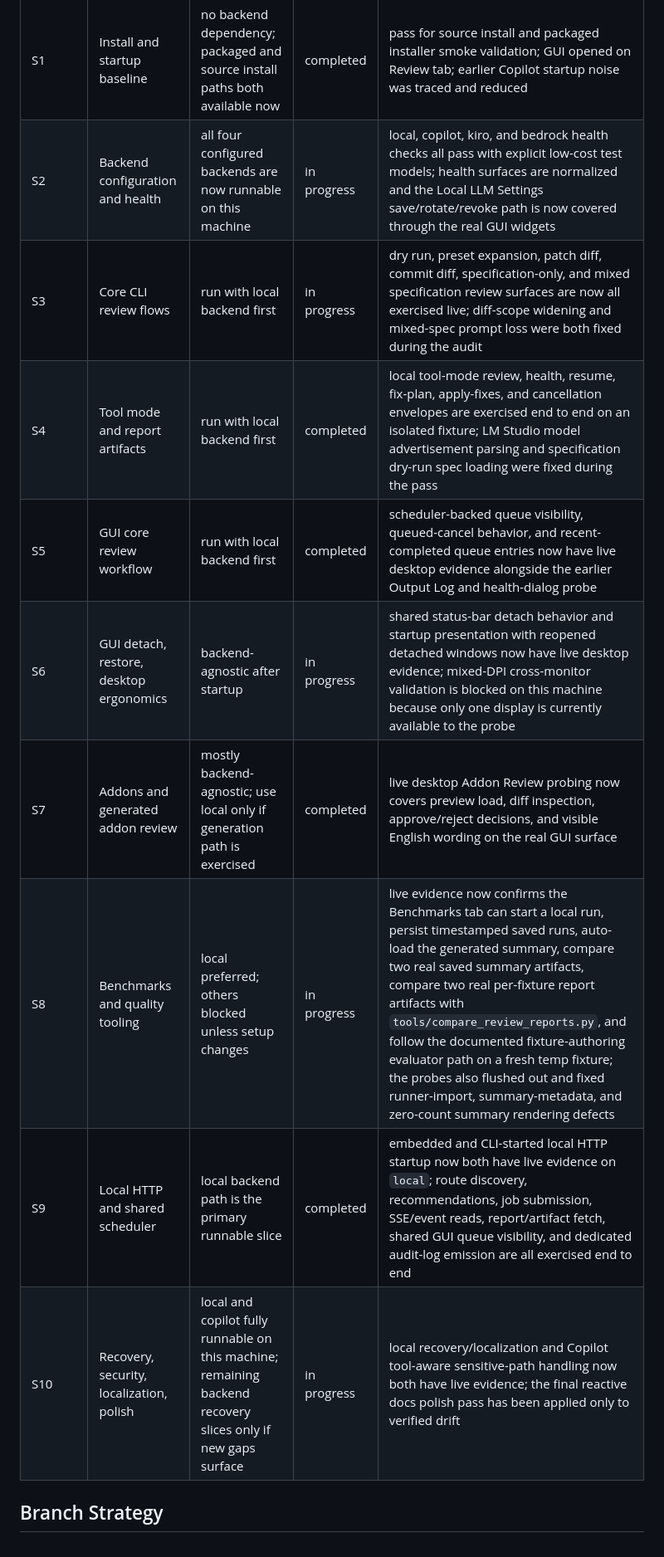
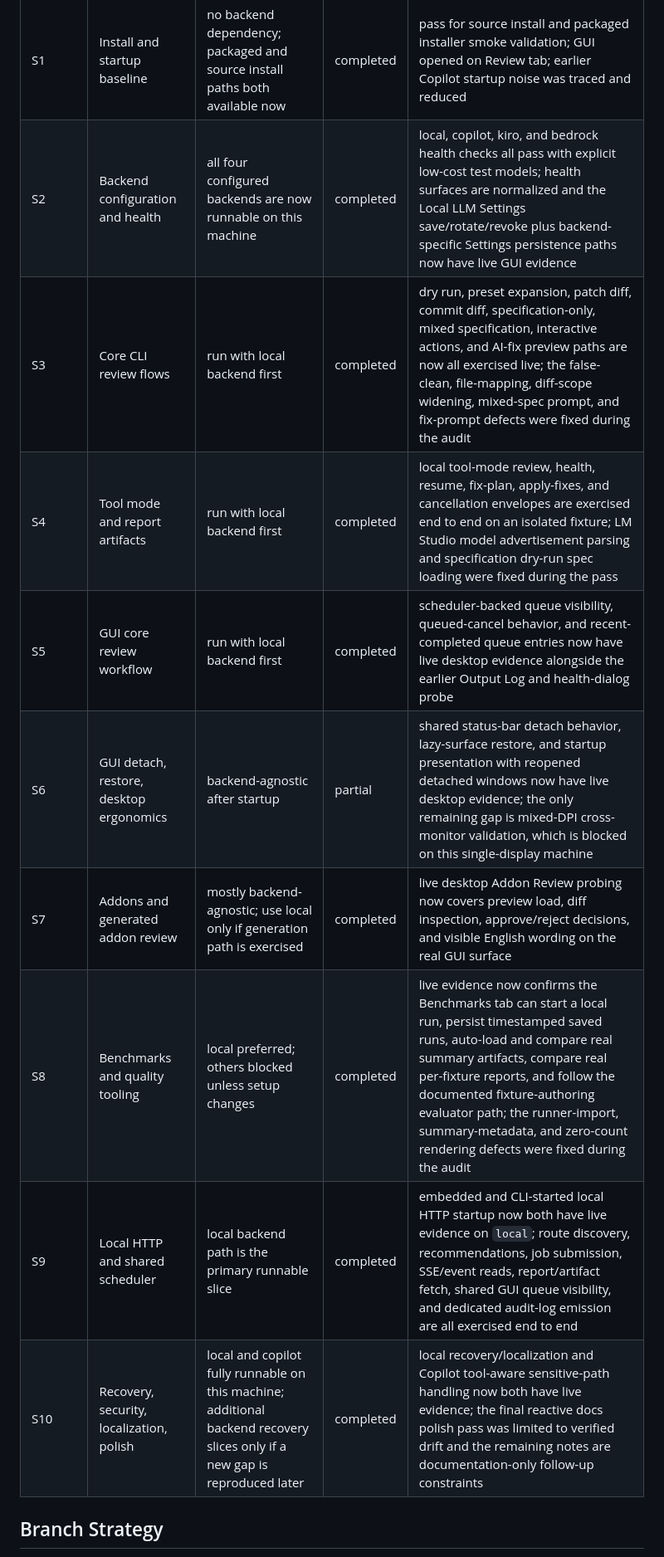
Before and after one commit to gallaway-jp/AICodeReviewer, a Markdown page: docs/handoffs/milestone-18-manual-feature-audit-plan-2026-05-03.md, the part around one of its changes. Shown at 83% size. GitHub-like rendering.

Commit message:
Align manual audit tracker status

```diff
--- a/docs/handoffs/milestone-18-manual-feature-audit-plan-2026-05-03.md
+++ b/docs/handoffs/milestone-18-manual-feature-audit-plan-2026-05-03.md
@@ -38,15 +38,15 @@ Backend-specific execution rule for this milestone:
 | Session | Focus | Backend scope on this machine | Status | Latest result |
 |---|---|---|---|---|
 | S1 | Install and startup baseline | no backend dependency; packaged and source install paths both available now | completed | pass for source install and packaged installer smoke validation; GUI opened on Review tab; earlier Copilot startup noise was traced and reduced |
-| S2 | Backend configuration and health | all four configured backends are now runnable on this machine | in progress | local, copilot, kiro, and bedrock health checks all pass with explicit low-cost test models; health surfaces are normalized and the Local LLM Settings save/rotate/revoke path is now covered through the real GUI widgets |
-| S3 | Core CLI review flows | run with local backend first | in progress | dry run, preset expansion, patch diff, commit diff, specification-only, and mixed specification review surfaces are now all exercised live; diff-scope widening and mixed-spec prompt loss were both fixed during the audit |
+| S2 | Backend configuration and health | all four configured backends are now runnable on this machine | completed | local, copilot, kiro, and bedrock health checks all pass with explicit low-cost test models; health surfaces are normalized and the Local LLM Settings save/rotate/revoke plus backend-specific Settings persistence paths now have live GUI evidence |
+| S3 | Core CLI review flows | run with local backend first | completed | dry run, preset expansion, patch diff, commit diff, specification-only, mixed specification, interactive actions, and AI-fix preview paths are now all exercised live; the false-clean, file-mapping, diff-scope widening, mixed-spec prompt, and fix-prompt defects were fixed during the audit |
 | S4 | Tool mode and report artifacts | run with local backend first | completed | local tool-mode review, health, resume, fix-plan, apply-fixes, and cancellation envelopes are exercised end to end on an isolated fixture; LM Studio model advertisement parsing and specification dry-run spec loading were fixed during the pass |
 | S5 | GUI core review workflow | run with local backend first | completed | scheduler-backed queue visibility, queued-cancel behavior, and recent-completed queue entries now have live desktop evidence alongside the earlier Output Log and health-dialog probe |
-| S6 | GUI detach, restore, desktop ergonomics | backend-agnostic after startup | in progress | shared status-bar detach behavior and startup presentation with reopened detached windows now have live desktop evidence; mixed-DPI cross-monitor validation is blocked on this machine because only one display is currently available to the probe |
+| S6 | GUI detach, restore, desktop ergonomics | backend-agnostic after startup | partial | shared status-bar detach behavior, lazy-surface restore, and startup presentation with reopened detached windows now have live desktop evidence; the only remaining gap is mixed-DPI cross-monitor validation, which is blocked on this single-display machine |
 | S7 | Addons and generated addon review | mostly backend-agnostic; use local only if generation path is exercised | completed | live desktop Addon Review probing now covers preview load, diff inspection, approve/reject decisions, and visible English wording on the real GUI surface |
-| S8 | Benchmarks and quality tooling | local preferred; others blocked unless setup changes | in progress | live evidence now confirms the Benchmarks tab can start a local run, persist timestamped saved runs, auto-load the generated summary, compare two real saved summary artifacts, compare two real per-fixture report artifacts with `tools/compare_review_reports.py`, and follow the documented fixture-authoring evaluator path on a fresh temp fixture; the probes also flushed out and fixed runner-import, summary-metadata, and zero-count summary rendering defects |
+| S8 | Benchmarks and quality tooling | local preferred; others blocked unless setup changes | completed | live evidence now confirms the Benchmarks tab can start a local run, persist timestamped saved runs, auto-load and compare real summary artifacts, compare real per-fixture reports, and follow the documented fixture-authoring evaluator path; the runner-import, summary-metadata, and zero-count rendering defects were fixed during the audit |
 | S9 | Local HTTP and shared scheduler | local backend path is the primary runnable slice | completed | embedded and CLI-started local HTTP startup now both have live evidence on `local`; route discovery, recommendations, job submission, SSE/event reads, report/artifact fetch, shared GUI queue visibility, and dedicated audit-log emission are all exercised end to end |
-| S10 | Recovery, security, localization, polish | local and copilot fully runnable on this machine; remaining backend recovery slices only if new gaps surface | in progress | local recovery/localization and Copilot tool-aware sensitive-path handling now both have live evidence; the final reactive docs polish pass has been applied only to verified drift |
+| S10 | Recovery, security, localization, polish | local and copilot fully runnable on this machine; additional backend recovery slices only if a new gap is reproduced later | completed | local recovery/localization and Copilot tool-aware sensitive-path handling now both have live evidence; the final reactive docs polish pass was limited to verified drift and the remaining notes are documentation-only follow-up constraints |
 
 ## Branch Strategy
 
```
Also changed, not shown: other parts of docs/handoffs/milestone-18-manual-feature-audit-plan-2026-05-03.md (+6 -6 lines).
